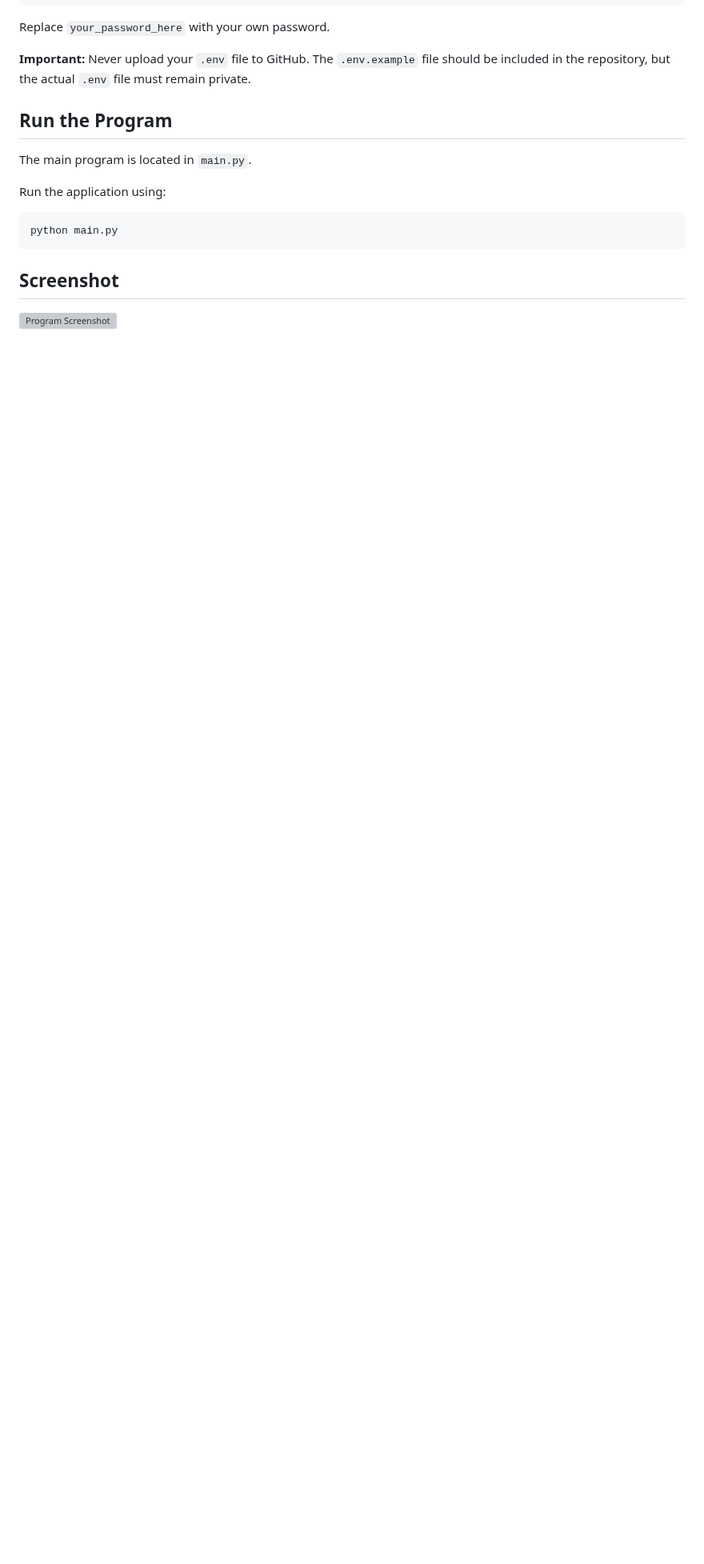
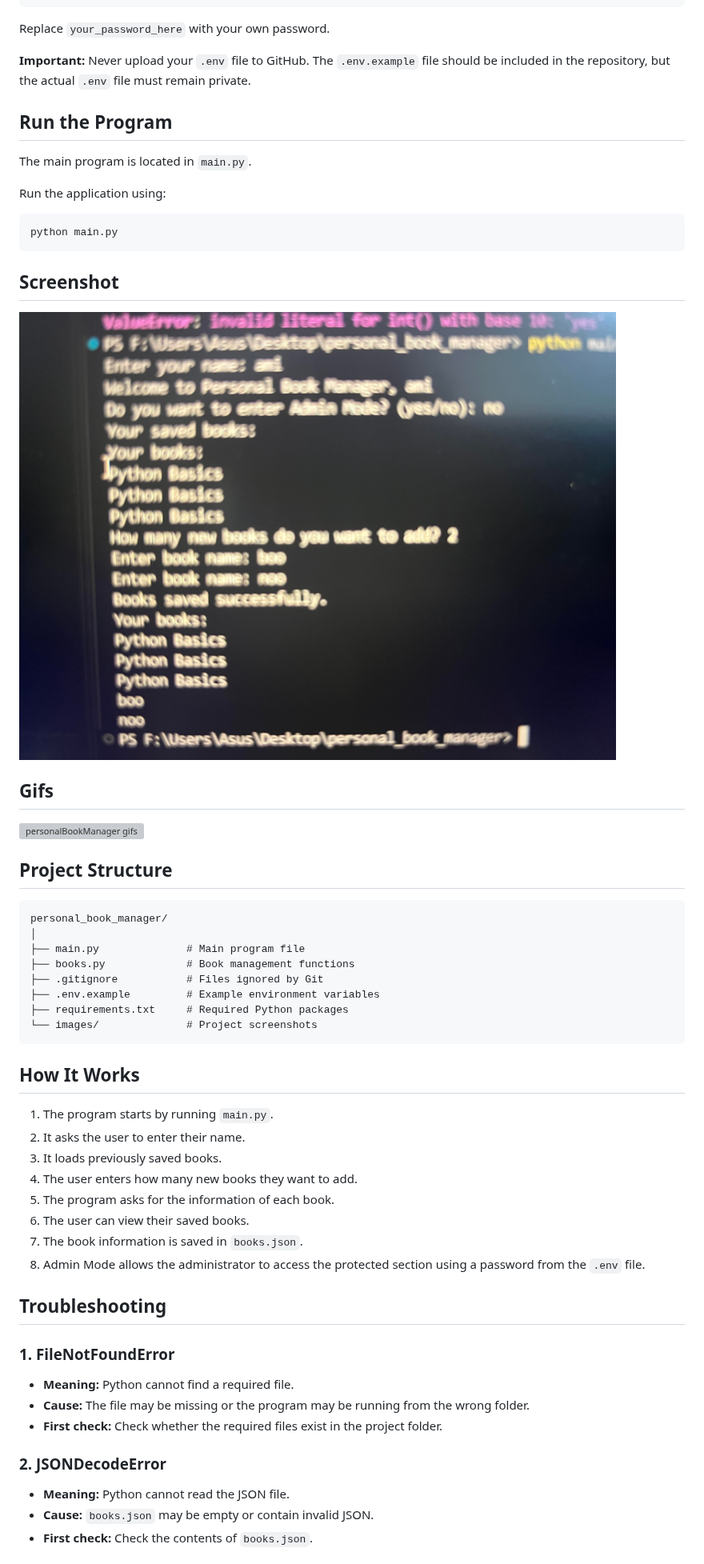
Before and after one commit to amirali-sh88/personal_book_manager, a Markdown page: README.md, the part around one of its changes. Shown at 80% size. Drawn GitHub-style; pictures changed too: images/screenshot.png (added); blank space fills up the shorter version; grey boxes are pictures that could not be loaded.

Commit message:
Complete README documentation

````diff
--- a/README.md
+++ b/README.md
@@ -58,3 +58,58 @@ python main.py
 ## Screenshot
 
 ![Program Screenshot](images/screenshot.png)
+
+
+
+
+##  Gifs
+![personalBookManager gifs](gifs\gifbookmanager.gif)
+
+
+
+
+## Project Structure
+
+```text
+personal_book_manager/
+│
+├── main.py              # Main program file
+├── books.py             # Book management functions
+├── .gitignore           # Files ignored by Git
+├── .env.example         # Example environment variables
+├── requirements.txt     # Required Python packages
+└── images/              # Project screenshots
+```
+
+
+
+
+
+## How It Works
+
+1. The program starts by running `main.py`.
+2. It asks the user to enter their name.
+3. It loads previously saved books.
+4. The user enters how many new books they want to add.
+5. The program asks for the information of each book.
+6. The user can view their saved books.
+7. The book information is saved in `books.json`.
+8. Admin Mode allows the administrator to access the protected section using a password from the `.env` file.
+
+
+
+
+## Troubleshooting
+
+### 1. FileNotFoundError
+
+- **Meaning:** Python cannot find a required file.
+- **Cause:** The file may be missing or the program may be running from the wrong folder.
+- **First check:** Check whether the required files exist in the project folder.
+
+### 2. JSONDecodeError
+
+- **Meaning:** Python cannot read the JSON file.
+- **Cause:** `books.json` may be empty or contain invalid JSON.
+- **First check:** Check the contents of `books.json`.
+
````
Also changed, not shown: other parts of README.md (+15 -0 lines).
